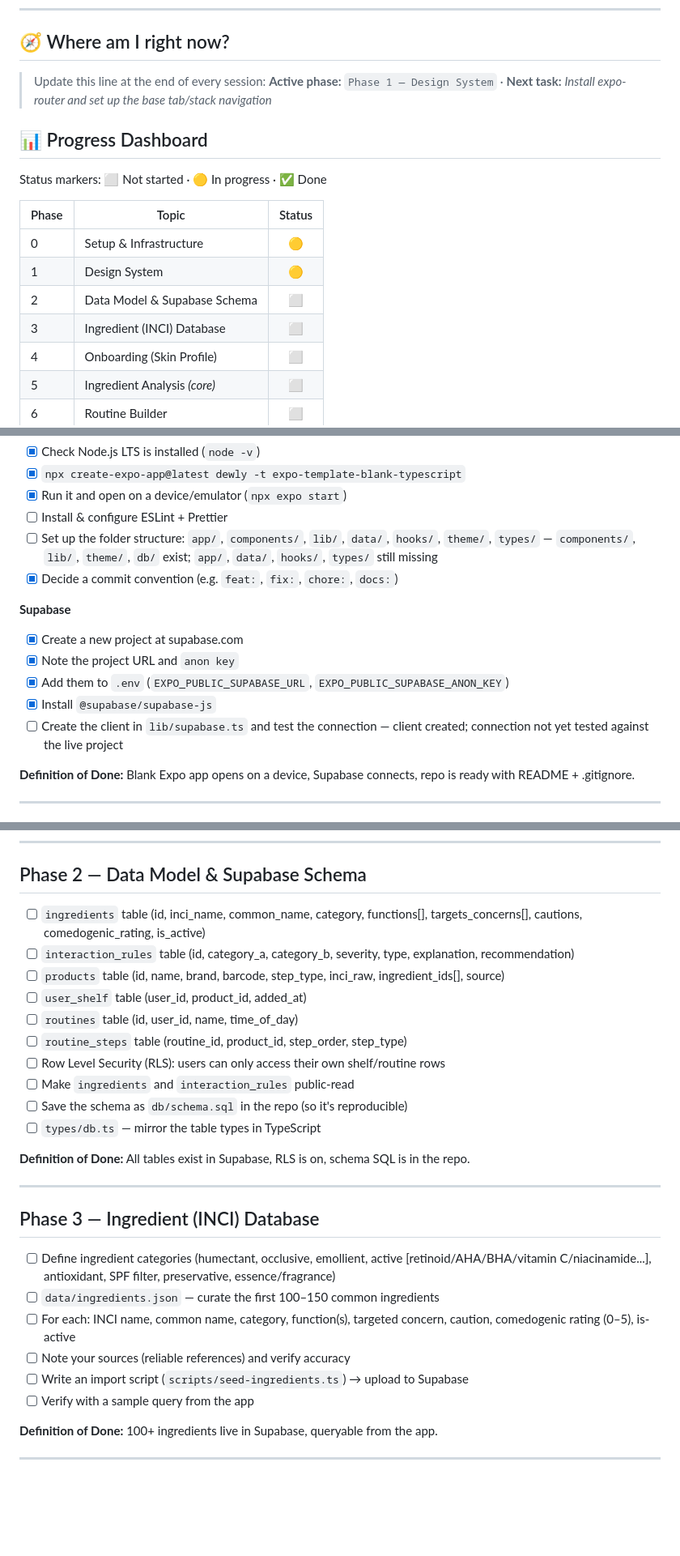
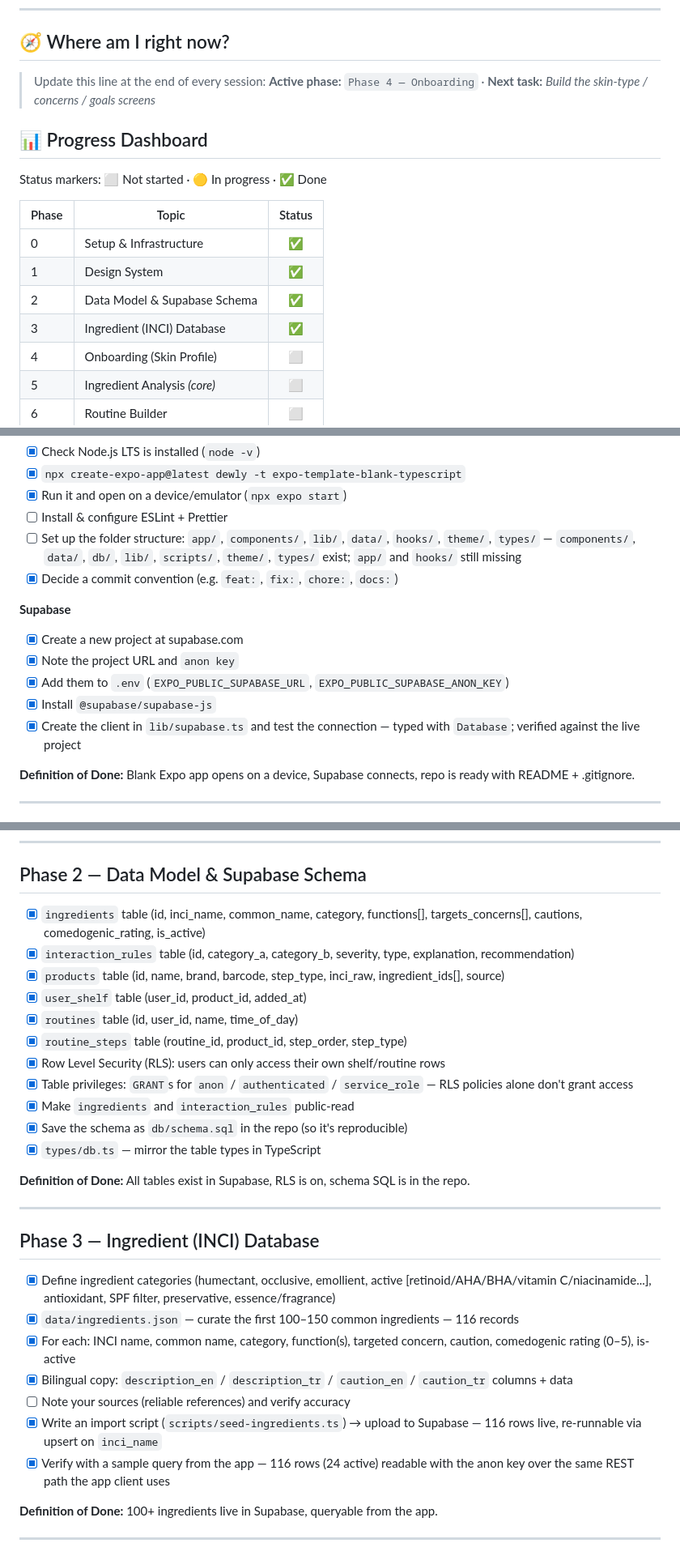
Before and after one commit to ecekabasakal/Dewly, a Markdown page: README.md, 3 parts joined by grey strips. Shown at 81% size. GitHub-like rendering; blank space fills up the shorter version.

Commit message:
docs: mark Phase 2 and Phase 3 complete

```diff
--- a/README.md
+++ b/README.md
@@ -22,7 +22,7 @@
 ## 🧭 Where am I right now?
 
 > Update this line at the end of every session:
-> **Active phase:** `Phase 1 — Design System` · **Next task:** _Install expo-router and set up the base tab/stack navigation_
+> **Active phase:** `Phase 4 — Onboarding` · **Next task:** _Build the skin-type / concerns / goals screens_
 
 ## 📊 Progress Dashboard
 
@@ -30,10 +30,10 @@ Status markers: ⬜ Not started · 🟡 In progress · ✅ Done
 
 | Phase | Topic | Status |
 |----|------|:----:|
-| 0 | Setup & Infrastructure | 🟡 |
-| 1 | Design System | 🟡 |
-| 2 | Data Model & Supabase Schema | ⬜ |
-| 3 | Ingredient (INCI) Database | ⬜ |
+| 0 | Setup & Infrastructure | ✅ |
+| 1 | Design System | ✅ |
+| 2 | Data Model & Supabase Schema | ✅ |
+| 3 | Ingredient (INCI) Database | ✅ |
 | 4 | Onboarding (Skin Profile) | ⬜ |
 | 5 | Ingredient Analysis *(core)* | ⬜ |
 | 6 | Routine Builder | ⬜ |
@@ -73,7 +73,7 @@ Status markers: ⬜ Not started · 🟡 In progress · ✅ Done
 - [x] `npx create-expo-app@latest dewly -t expo-template-blank-typescript`
 - [x] Run it and open on a device/emulator (`npx expo start`)
 - [ ] Install & configure ESLint + Prettier
-- [ ] Set up the folder structure: `app/`, `components/`, `lib/`, `data/`, `hooks/`, `theme/`, `types/` — `components/`, `lib/`, `theme/`, `db/` exist; `app/`, `data/`, `hooks/`, `types/` still missing
+- [ ] Set up the folder structure: `app/`, `components/`, `lib/`, `data/`, `hooks/`, `theme/`, `types/` — `components/`, `data/`, `db/`, `lib/`, `scripts/`, `theme/`, `types/` exist; `app/` and `hooks/` still missing
 - [x] Decide a commit convention (e.g. `feat:`, `fix:`, `chore:`, `docs:`)
 
 **Supabase**
@@ -81,7 +81,7 @@ Status markers: ⬜ Not started · 🟡 In progress · ✅ Done
 - [x] Note the project URL and `anon key`
 - [x] Add them to `.env` (`EXPO_PUBLIC_SUPABASE_URL`, `EXPO_PUBLIC_SUPABASE_ANON_KEY`)
 - [x] Install `@supabase/supabase-js`
-- [ ] Create the client in `lib/supabase.ts` and test the connection — client created; connection not yet tested against the live project
+- [x] Create the client in `lib/supabase.ts` and test the connection — typed with `Database`; verified against the live project
 
 **Definition of Done:** Blank Expo app opens on a device, Supabase connects, repo is ready with README + .gitignore.
 
@@ -105,16 +105,17 @@ Status markers: ⬜ Not started · 🟡 In progress · ✅ Done
 
 ## Phase 2 — Data Model & Supabase Schema
 
-- [ ] `ingredients` table (id, inci_name, common_name, category, functions[], targets_concerns[], cautions, comedogenic_rating, is_active)
-- [ ] `interaction_rules` table (id, category_a, category_b, severity, type, explanation, recommendation)
-- [ ] `products` table (id, name, brand, barcode, step_type, inci_raw, ingredient_ids[], source)
-- [ ] `user_shelf` table (user_id, product_id, added_at)
-- [ ] `routines` table (id, user_id, name, time_of_day)
-- [ ] `routine_steps` table (routine_id, product_id, step_order, step_type)
-- [ ] Row Level Security (RLS): users can only access their own shelf/routine rows
-- [ ] Make `ingredients` and `interaction_rules` public-read
-- [ ] Save the schema as `db/schema.sql` in the repo (so it's reproducible)
-- [ ] `types/db.ts` — mirror the table types in TypeScript
+- [x] `ingredients` table (id, inci_name, common_name, category, functions[], targets_concerns[], cautions, comedogenic_rating, is_active)
+- [x] `interaction_rules` table (id, category_a, category_b, severity, type, explanation, recommendation)
+- [x] `products` table (id, name, brand, barcode, step_type, inci_raw, ingredient_ids[], source)
+- [x] `user_shelf` table (user_id, product_id, added_at)
+- [x] `routines` table (id, user_id, name, time_of_day)
+- [x] `routine_steps` table (routine_id, product_id, step_order, step_type)
+- [x] Row Level Security (RLS): users can only access their own shelf/routine rows
+- [x] Table privileges: `GRANT`s for `anon` / `authenticated` / `service_role` — RLS policies alone don't grant access
+- [x] Make `ingredients` and `interaction_rules` public-read
+- [x] Save the schema as `db/schema.sql` in the repo (so it's reproducible)
+- [x] `types/db.ts` — mirror the table types in TypeScript
 
 **Definition of Done:** All tables exist in Supabase, RLS is on, schema SQL is in the repo.
 
@@ -122,12 +123,13 @@ Status markers: ⬜ Not started · 🟡 In progress · ✅ Done
 
 ## Phase 3 — Ingredient (INCI) Database
 
-- [ ] Define ingredient categories (humectant, occlusive, emollient, active [retinoid/AHA/BHA/vitamin C/niacinamide...], antioxidant, SPF filter, preservative, essence/fragrance)
-- [ ] `data/ingredients.json` — curate the first 100–150 common ingredients
-- [ ] For each: INCI name, common name, category, function(s), targeted concern, caution, comedogenic rating (0–5), is-active
+- [x] Define ingredient categories (humectant, occlusive, emollient, active [retinoid/AHA/BHA/vitamin C/niacinamide...], antioxidant, SPF filter, preservative, essence/fragrance)
+- [x] `data/ingredients.json` — curate the first 100–150 common ingredients — 116 records
+- [x] For each: INCI name, common name, category, function(s), targeted concern, caution, comedogenic rating (0–5), is-active
+- [x] Bilingual copy: `description_en` / `description_tr` / `caution_en` / `caution_tr` columns + data
 - [ ] Note your sources (reliable references) and verify accuracy
-- [ ] Write an import script (`scripts/seed-ingredients.ts`) → upload to Supabase
-- [ ] Verify with a sample query from the app
+- [x] Write an import script (`scripts/seed-ingredients.ts`) → upload to Supabase — 116 rows live, re-runnable via upsert on `inci_name`
+- [x] Verify with a sample query from the app — 116 rows (24 active) readable with the anon key over the same REST path the app client uses
 
 **Definition of Done:** 100+ ingredients live in Supabase, queryable from the app.
 
```
